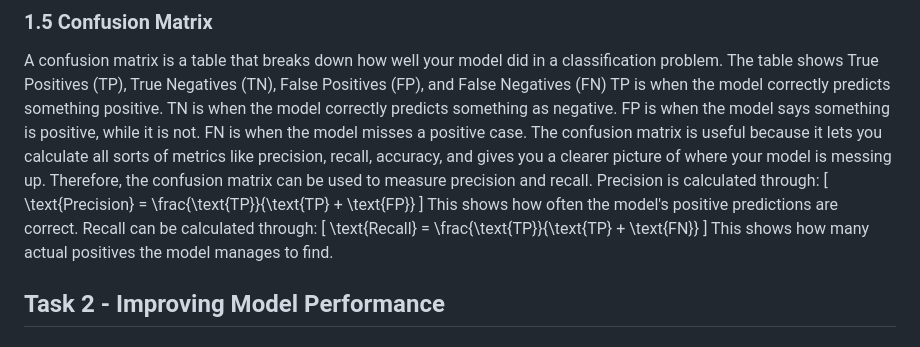
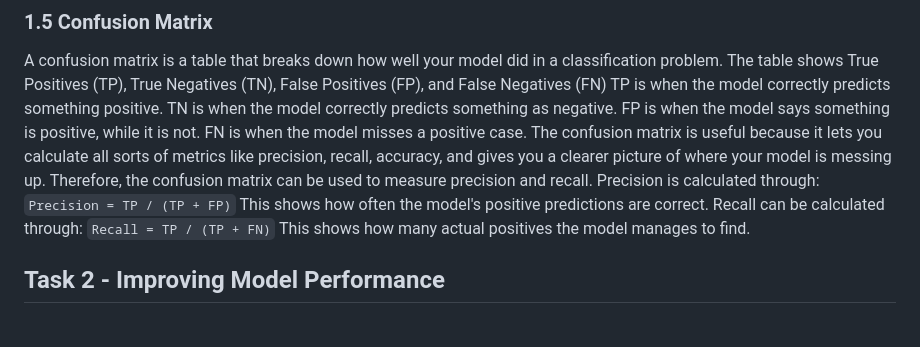
Before and after one commit to FLX-20/Data-Science-Toolkits-and-Architectures-group-1, a Markdown page: report/report _milestone_4.md, the part around the change. GitHub-like rendering.

Commit message:
Changing the formula in 1.5 Confusion Matrix

```diff
--- a/report/report _milestone_4.md
+++ b/report/report _milestone_4.md
@@ -46,15 +46,12 @@ The confusion matrix is useful because it lets you calculate all sorts of metric
 and gives you a clearer picture of where your model is messing up.
 Therefore, the confusion matrix can be used to measure precision and recall.
 Precision is calculated through:
-\[
-\text{Precision} = \frac{\text{TP}}{\text{TP} + \text{FP}}
-\]
+`Precision = TP / (TP + FP)`
 This shows how often the model's positive predictions are correct.
 Recall can be calculated through:
-\[
-\text{Recall} = \frac{\text{TP}}{\text{TP} + \text{FN}}
-\]
+`Recall = TP / (TP + FN)`
 This shows how many actual positives the model manages to find.
+
 
 
 
```
